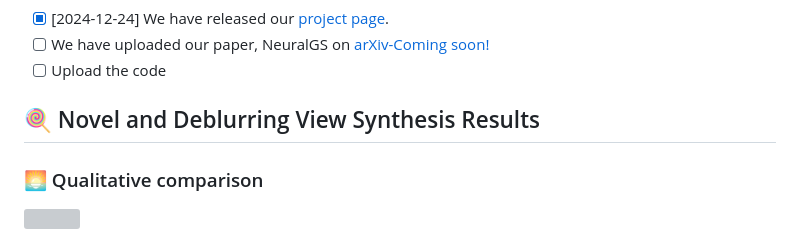
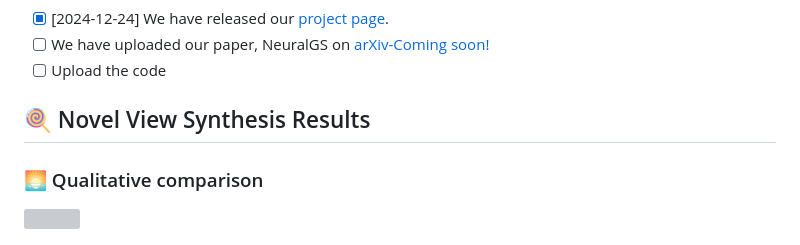
Before and after one commit to SuperFCR/NeuralGS, a Markdown page: README.md, the part around the change. GitHub-like rendering; grey boxes are pictures that could not be loaded.

```diff
--- a/README.md
+++ b/README.md
@@ -21,7 +21,7 @@ We will update the following list after the paper is accepted.
 - [ ] We have uploaded our paper, NeuralGS on [arXiv-Coming soon!]()
 - [ ] Upload the code
 
-## 🍭 Novel and Deblurring View Synthesis Results
+## 🍭 Novel View Synthesis Results
 ### 🌅 Qualitative comparison
 <img src="docs/static/img/vis_comprison.png"/>
 
```
